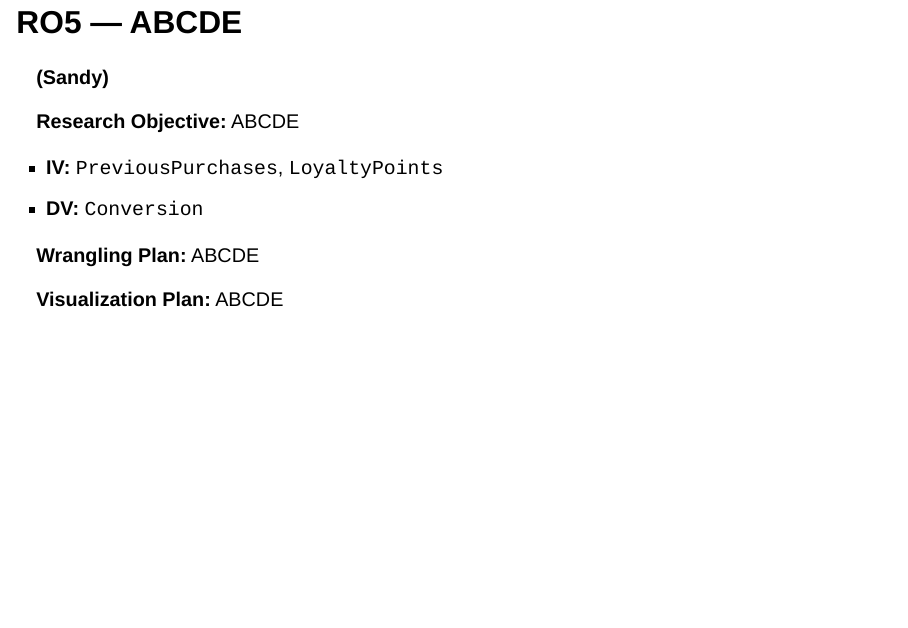
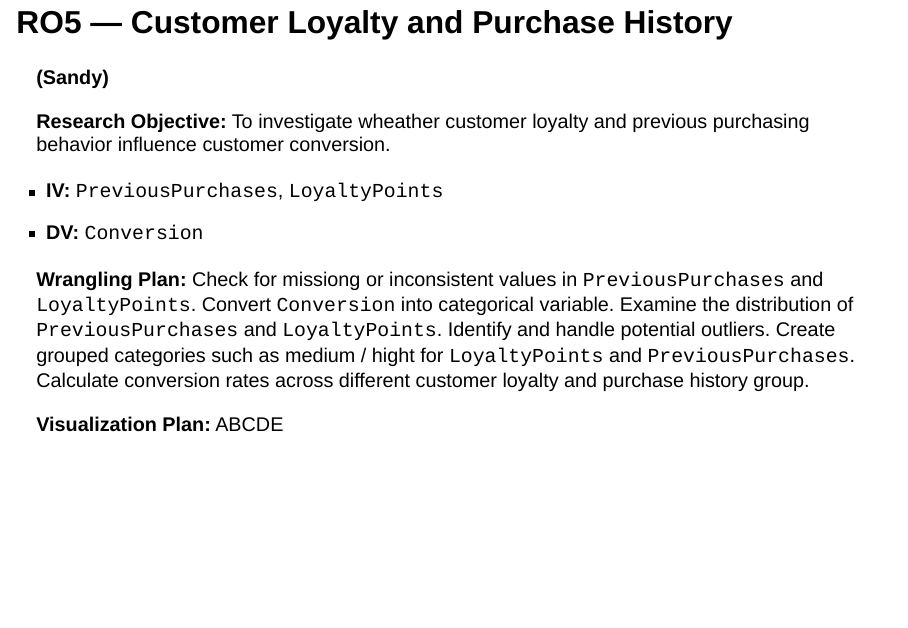
Before and after one commit to gracesen/IBM6540-Group3, a Quarto document (digital_marketing_presentation_RO_template.qmd): page 11 of 15. Rendered offline with R 4.5, knitr and Pandoc in place of Quarto, with nearby package versions; drawn as Slidy slides in place of the format the file asks for.

Commit message:
Update digital_marketing_presentation_RO_template.qmd

```diff
--- a/digital_marketing_presentation_RO_template.qmd
+++ b/digital_marketing_presentation_RO_template.qmd
@@ -136,16 +136,22 @@ To analyze how different marketing channels and campaign types affect customer c
 
 ---
 
-## RO5 — ABCDE {.smaller}
+## RO5 — Customer Loyalty and Purchase History {.smaller}
 
 **(Sandy)**
 
-**Research Objective:** ABCDE
+**Research Objective:** To investigate wheather customer loyalty and previous purchasing behavior influence customer conversion.
 
 - **IV:** `PreviousPurchases`, `LoyaltyPoints`
 - **DV:** `Conversion`
 
-**Wrangling Plan:** ABCDE
+**Wrangling Plan:**
+Check for missiong or inconsistent values in `PreviousPurchases` and `LoyaltyPoints`.
+Convert `Conversion` into categorical variable.
+Examine the distribution of `PreviousPurchases` and `LoyaltyPoints`.
+Identify and handle potential outliers.
+Create grouped categories such as medium / hight for `LoyaltyPoints` and `PreviousPurchases`.
+Calculate conversion rates across different customer loyalty and purchase history group.
 
 **Visualization Plan:** ABCDE
 
```
